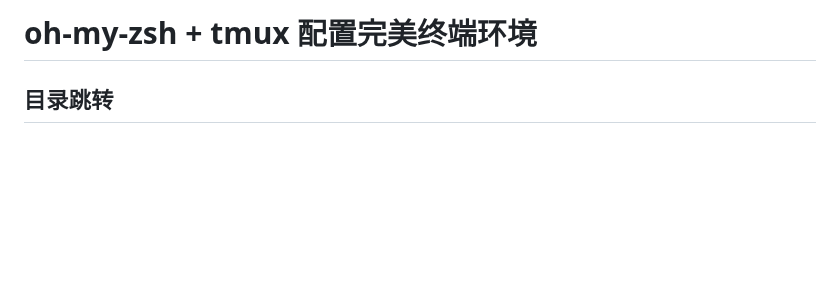
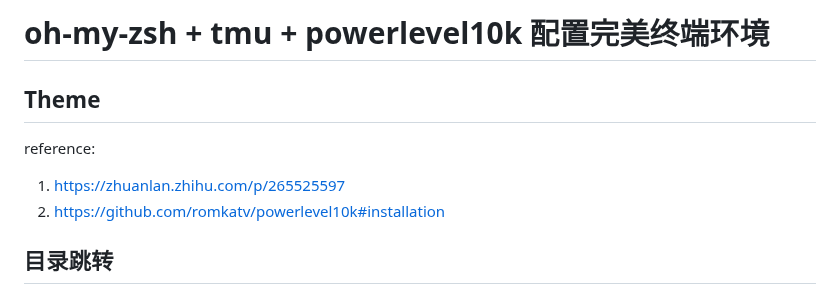
Before and after one commit to jssonx/quick-reference, a Markdown page: zsh_tmux/intro.md, the part around the change. GitHub-like rendering; blank space fills up the shorter version.

Commit message:
update tmux notes

```diff
--- a/zsh_tmux/intro.md
+++ b/zsh_tmux/intro.md
@@ -1,4 +1,10 @@
-# oh-my-zsh + tmux 配置完美终端环境
+# oh-my-zsh + tmu + powerlevel10k 配置完美终端环境
+
+## Theme
+reference:
+1. https://zhuanlan.zhihu.com/p/265525597
+2. https://github.com/romkatv/powerlevel10k#installation
+
 
 ## 目录跳转
 
```
